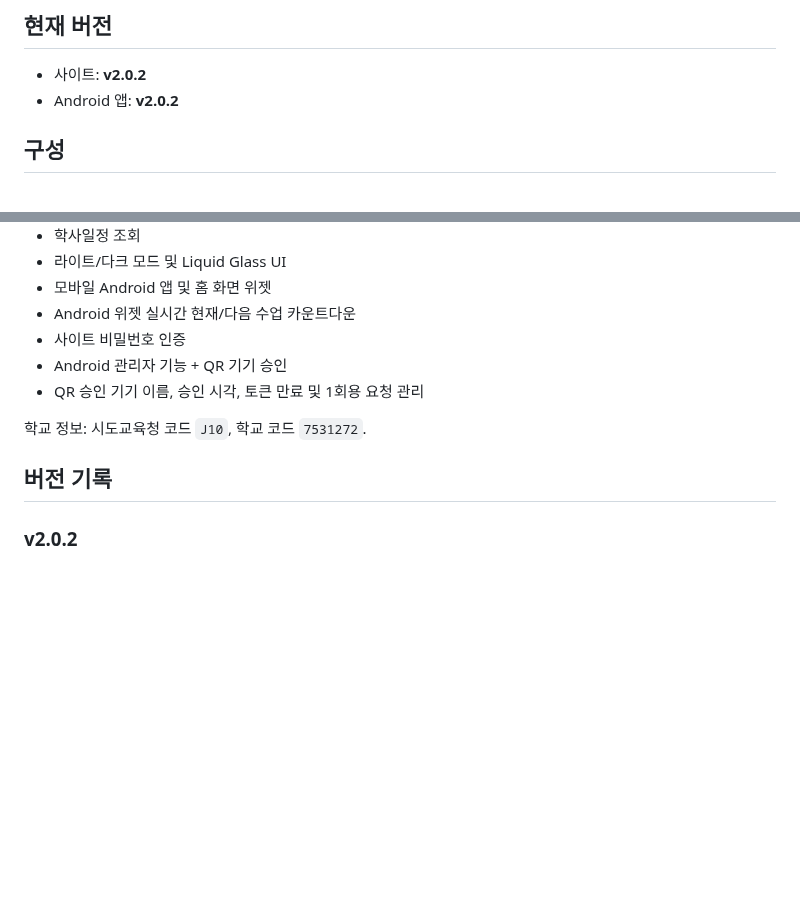
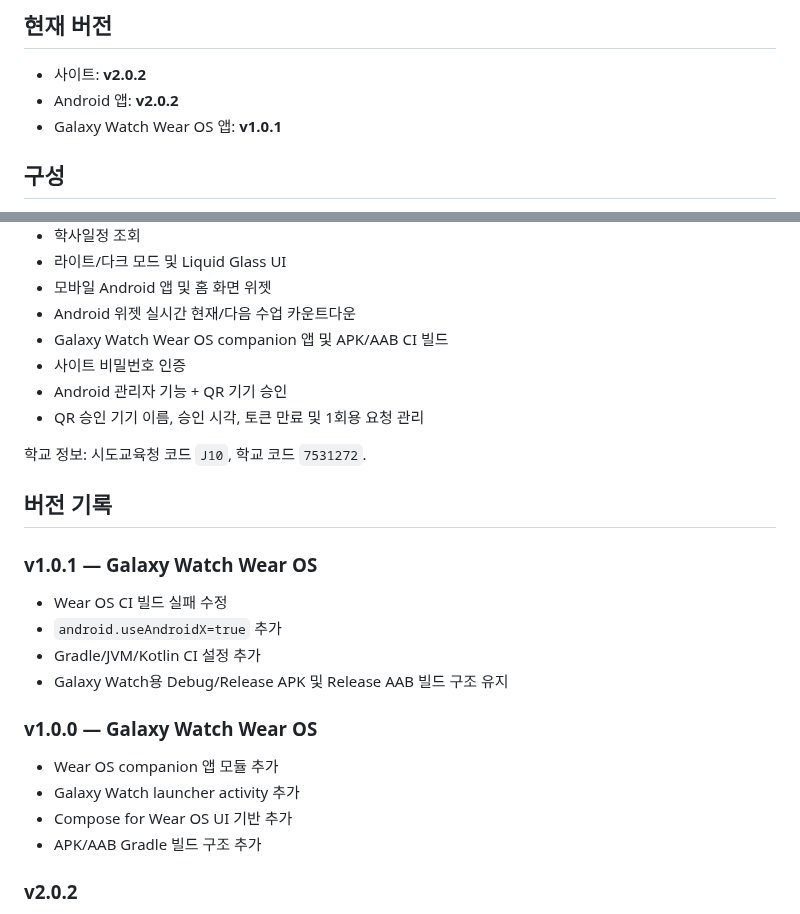
Before and after one commit to test20000-hub/GPJA_timetable, a Markdown page: README.md, 2 parts joined by grey strips. Drawn GitHub-style; blank space fills up the shorter version.

Commit message:
docs: record Galaxy Watch v1.0.1 build fix

```diff
--- a/README.md
+++ b/README.md
@@ -6,6 +6,7 @@ NEIS 고등학교시간표를 이용하는 군포중앙고 전용 모바일 시
 
 - 사이트: **v2.0.2**
 - Android 앱: **v2.0.2**
+- Galaxy Watch Wear OS 앱: **v1.0.1**
 
 ## 구성
 
@@ -21,6 +22,7 @@ NEIS 고등학교시간표를 이용하는 군포중앙고 전용 모바일 시
 - 라이트/다크 모드 및 Liquid Glass UI
 - 모바일 Android 앱 및 홈 화면 위젯
 - Android 위젯 실시간 현재/다음 수업 카운트다운
+- Galaxy Watch Wear OS companion 앱 및 APK/AAB CI 빌드
 - 사이트 비밀번호 인증
 - Android 관리자 기능 + QR 기기 승인
 - QR 승인 기기 이름, 승인 시각, 토큰 만료 및 1회용 요청 관리
@@ -28,6 +30,18 @@ NEIS 고등학교시간표를 이용하는 군포중앙고 전용 모바일 시
 학교 정보: 시도교육청 코드 `J10`, 학교 코드 `7531272`.
 
 ## 버전 기록
+
+### v1.0.1 — Galaxy Watch Wear OS
+- Wear OS CI 빌드 실패 수정
+- `android.useAndroidX=true` 추가
+- Gradle/JVM/Kotlin CI 설정 추가
+- Galaxy Watch용 Debug/Release APK 및 Release AAB 빌드 구조 유지
+
+### v1.0.0 — Galaxy Watch Wear OS
+- Wear OS companion 앱 모듈 추가
+- Galaxy Watch launcher activity 추가
+- Compose for Wear OS UI 기반 추가
+- APK/AAB Gradle 빌드 구조 추가
 
 ### v2.0.2
 - Smart School 통합 대시보드 추가: 오늘 급식, 학사일정, 학교생활 바로가기
```
